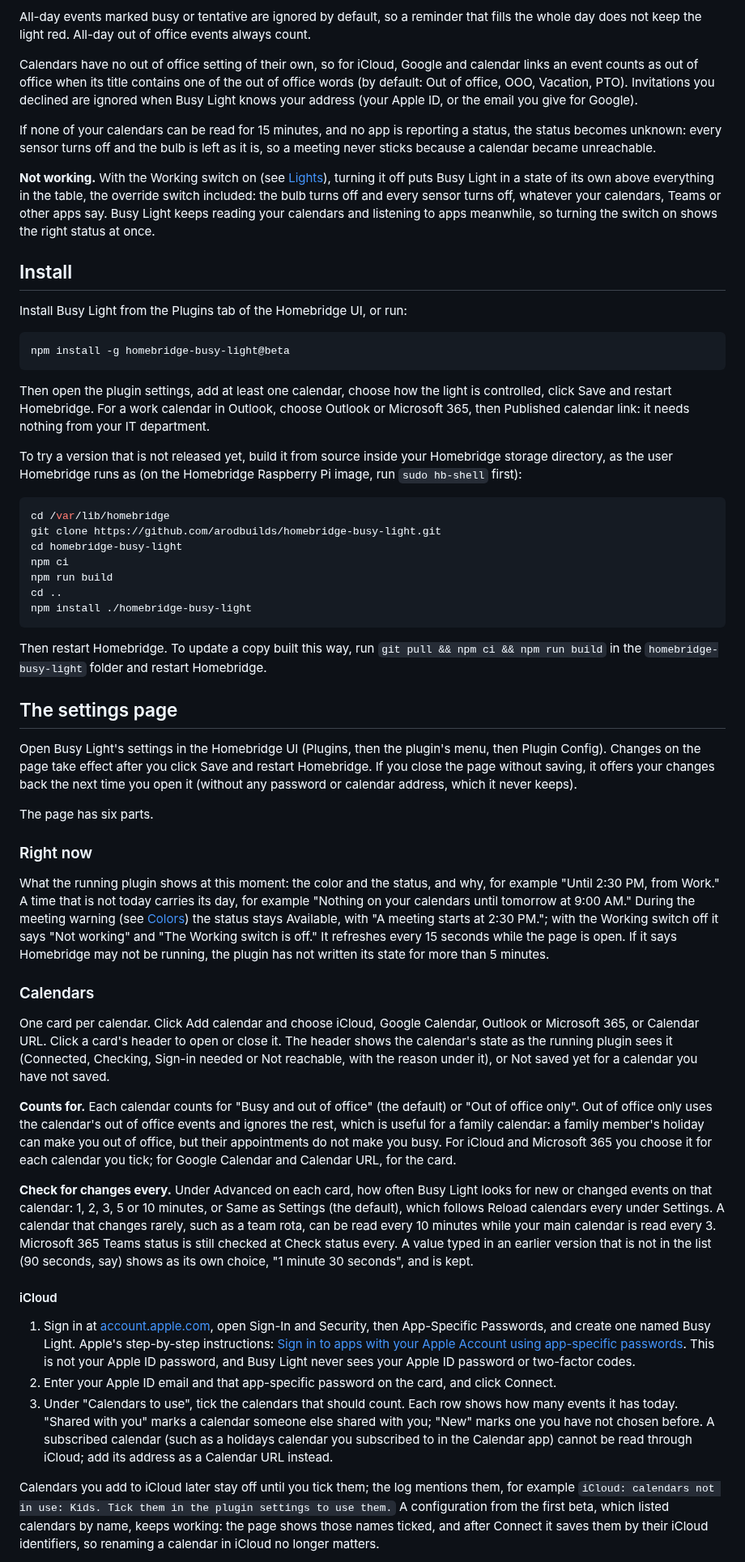
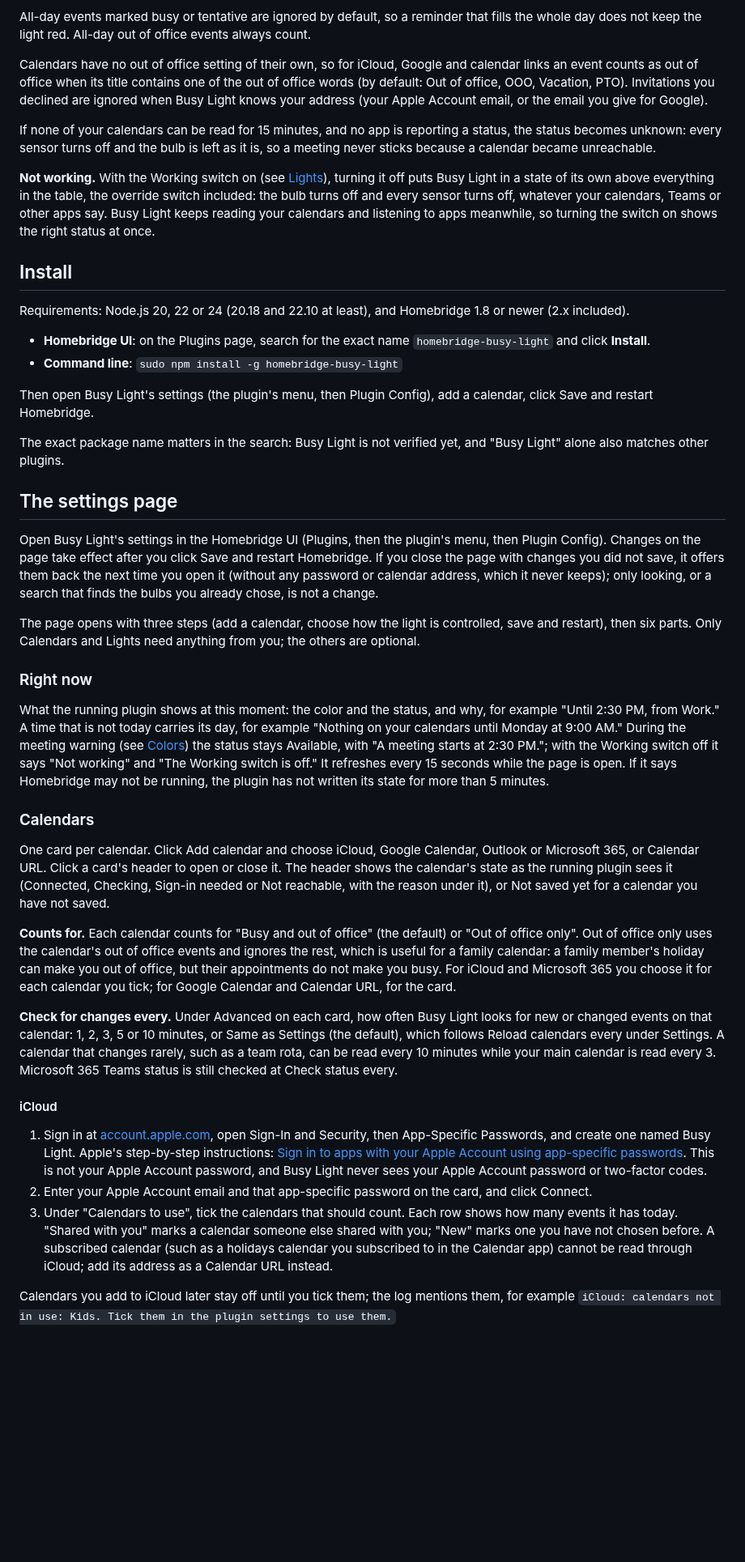
Before and after one commit to arodbuilds/homebridge-busy-light, a Markdown page: README.md, the part around one of its changes. Shown at 81% size. Rendered like a GitHub page; blank space fills up the shorter version.

````diff
--- a/README.md
+++ b/README.md
@@ -77,7 +92,7 @@ An app that reports your status (see [Status from other apps](#status-from-other
 
 All-day events marked busy or tentative are ignored by default, so a reminder that fills the whole day does not keep the light red. All-day out of office events always count.
 
-Calendars have no out of office setting of their own, so for iCloud, Google and calendar links an event counts as out of office when its title contains one of the out of office words (by default: Out of office, OOO, Vacation, PTO). Invitations you declined are ignored when Busy Light knows your address (your Apple ID, or the email you give for Google).
+Calendars have no out of office setting of their own, so for iCloud, Google and calendar links an event counts as out of office when its title contains one of the out of office words (by default: Out of office, OOO, Vacation, PTO). Invitations you declined are ignored when Busy Light knows your address (your Apple Account email, or the email you give for Google).
 
 If none of your calendars can be read for 15 minutes, and no app is reporting a status, the status becomes unknown: every sensor turns off and the bulb is left as it is, so a meeting never sticks because a calendar became unreachable.
 
@@ -85,37 +100,24 @@ If none of your calendars can be read for 15 minutes, and no app is reporting a
 
 ## Install
 
-Install Busy Light from the Plugins tab of the Homebridge UI, or run:
+Requirements: Node.js 20, 22 or 24 (20.18 and 22.10 at least), and Homebridge 1.8 or newer (2.x included).
 
-```shell
-npm install -g homebridge-busy-light@beta
-```
+- **Homebridge UI**: on the Plugins page, search for the exact name `homebridge-busy-light` and click **Install**.
+- **Command line**: `sudo npm install -g homebridge-busy-light`
 
-Then open the plugin settings, add at least one calendar, choose how the light is controlled, click Save and restart Homebridge. For a work calendar in Outlook, choose Outlook or Microsoft 365, then Published calendar link: it needs nothing from your IT department.
+Then open Busy Light's settings (the plugin's menu, then Plugin Config), add a calendar, click Save and restart Homebridge.
 
-To try a version that is not released yet, build it from source inside your Homebridge storage directory, as the user Homebridge runs as (on the Homebridge Raspberry Pi image, run `sudo hb-shell` first):
-
-```shell
-cd /var/lib/homebridge
-git clone https://github.com/arodbuilds/homebridge-busy-light.git
-cd homebridge-busy-light
-npm ci
-npm run build
-cd ..
-npm install ./homebridge-busy-light
-```
-
-Then restart Homebridge. To update a copy built this way, run `git pull && npm ci && npm run build` in the `homebridge-busy-light` folder and restart Homebridge.
+The exact package name matters in the search: Busy Light is not verified yet, and "Busy Light" alone also matches other plugins.
 
 ## The settings page
 
-Open Busy Light's settings in the Homebridge UI (Plugins, then the plugin's menu, then Plugin Config). Changes on the page take effect after you click Save and restart Homebridge. If you close the page without saving, it offers your changes back the next time you open it (without any password or calendar address, which it never keeps).
+Open Busy Light's settings in the Homebridge UI (Plugins, then the plugin's menu, then Plugin Config). Changes on the page take effect after you click Save and restart Homebridge. If you close the page with changes you did not save, it offers them back the next time you open it (without any password or calendar address, which it never keeps); only looking, or a search that finds the bulbs you already chose, is not a change.
 
-The page has six parts.
+The page opens with three steps (add a calendar, choose how the light is controlled, save and restart), then six parts. Only Calendars and Lights need anything from you; the others are optional.
 
 ### Right now
 
-What the running plugin shows at this moment: the color and the status, and why, for example "Until 2:30 PM, from Work." A time that is not today carries its day, for example "Nothing on your calendars until tomorrow at 9:00 AM." During the meeting warning (see [Colors](#colors)) the status stays Available, with "A meeting starts at 2:30 PM."; with the Working switch off it says "Not working" and "The Working switch is off." It refreshes every 15 seconds while the page is open. If it says Homebridge may not be running, the plugin has not written its state for more than 5 minutes.
+What the running plugin shows at this moment: the color and the status, and why, for example "Until 2:30 PM, from Work." A time that is not today carries its day, for example "Nothing on your calendars until Monday at 9:00 AM." During the meeting warning (see [Colors](#colors)) the status stays Available, with "A meeting starts at 2:30 PM."; with the Working switch off it says "Not working" and "The Working switch is off." It refreshes every 15 seconds while the page is open. If it says Homebridge may not be running, the plugin has not written its state for more than 5 minutes.
 
 ### Calendars
 
@@ -123,13 +125,13 @@ One card per calendar. Click Add calendar and choose iCloud, Google Calendar, Ou
 
 **Counts for.** Each calendar counts for "Busy and out of office" (the default) or "Out of office only". Out of office only uses the calendar's out of office events and ignores the rest, which is useful for a family calendar: a family member's holiday can make you out of office, but their appointments do not make you busy. For iCloud and Microsoft 365 you choose it for each calendar you tick; for Google Calendar and Calendar URL, for the card.
 
-**Check for changes every.** Under Advanced on each card, how often Busy Light looks for new or changed events on that calendar: 1, 2, 3, 5 or 10 minutes, or Same as Settings (the default), which follows Reload calendars every under Settings. A calendar that changes rarely, such as a team rota, can be read every 10 minutes while your main calendar is read every 3. Microsoft 365 Teams status is still checked at Check status every. A value typed in an earlier version that is not in the list (90 seconds, say) shows as its own choice, "1 minute 30 seconds", and is kept.
+**Check for changes every.** Under Advanced on each card, how often Busy Light looks for new or changed events on that calendar: 1, 2, 3, 5 or 10 minutes, or Same as Settings (the default), which follows Reload calendars every under Settings. A calendar that changes rarely, such as a team rota, can be read every 10 minutes while your main calendar is read every 3. Microsoft 365 Teams status is still checked at Check status every.
 
 #### iCloud
 
-1. Sign in at [account.apple.com](https://account.apple.com), open Sign-In and Security, then App-Specific Passwords, and create one named Busy Light. Apple's step-by-step instructions: [Sign in to apps with your Apple Account using app-specific passwords](https://support.apple.com/en-us/102654). This is not your Apple ID password, and Busy Light never sees your Apple ID password or two-factor codes.
-2. Enter your Apple ID email and that app-specific password on the card, and click Connect.
+1. Sign in at [account.apple.com](https://account.apple.com), open Sign-In and Security, then App-Specific Passwords, and create one named Busy Light. Apple's step-by-step instructions: [Sign in to apps with your Apple Account using app-specific passwords](https://support.apple.com/en-us/102654). This is not your Apple Account password, and Busy Light never sees your Apple Account password or two-factor codes.
+2. Enter your Apple Account email and that app-specific password on the card, and click Connect.
 3. Under "Calendars to use", tick the calendars that should count. Each row shows how many events it has today. "Shared with you" marks a calendar someone else shared with you; "New" marks one you have not chosen before. A subscribed calendar (such as a holidays calendar you subscribed to in the Calendar app) cannot be read through iCloud; add its address as a Calendar URL instead.
 
-Calendars you add to iCloud later stay off until you tick them; the log mentions them, for example `iCloud: calendars not in use: Kids. Tick them in the plugin settings to use them.` A configuration from the first beta, which listed calendars by name, keeps working: the page shows those names ticked, and after Connect it saves them by their iCloud identifiers, so renaming a calendar in iCloud no longer matters.
+Calendars you add to iCloud later stay off until you tick them; the log mentions them, for example `iCloud: calendars not in use: Kids. Tick them in the plugin settings to use them.`
 
````
Also changed, not shown: other parts of README.md (+117 -36 lines), assets/screenshots/settings-lights.png (added), assets/screenshots/settings-top.png (added).
